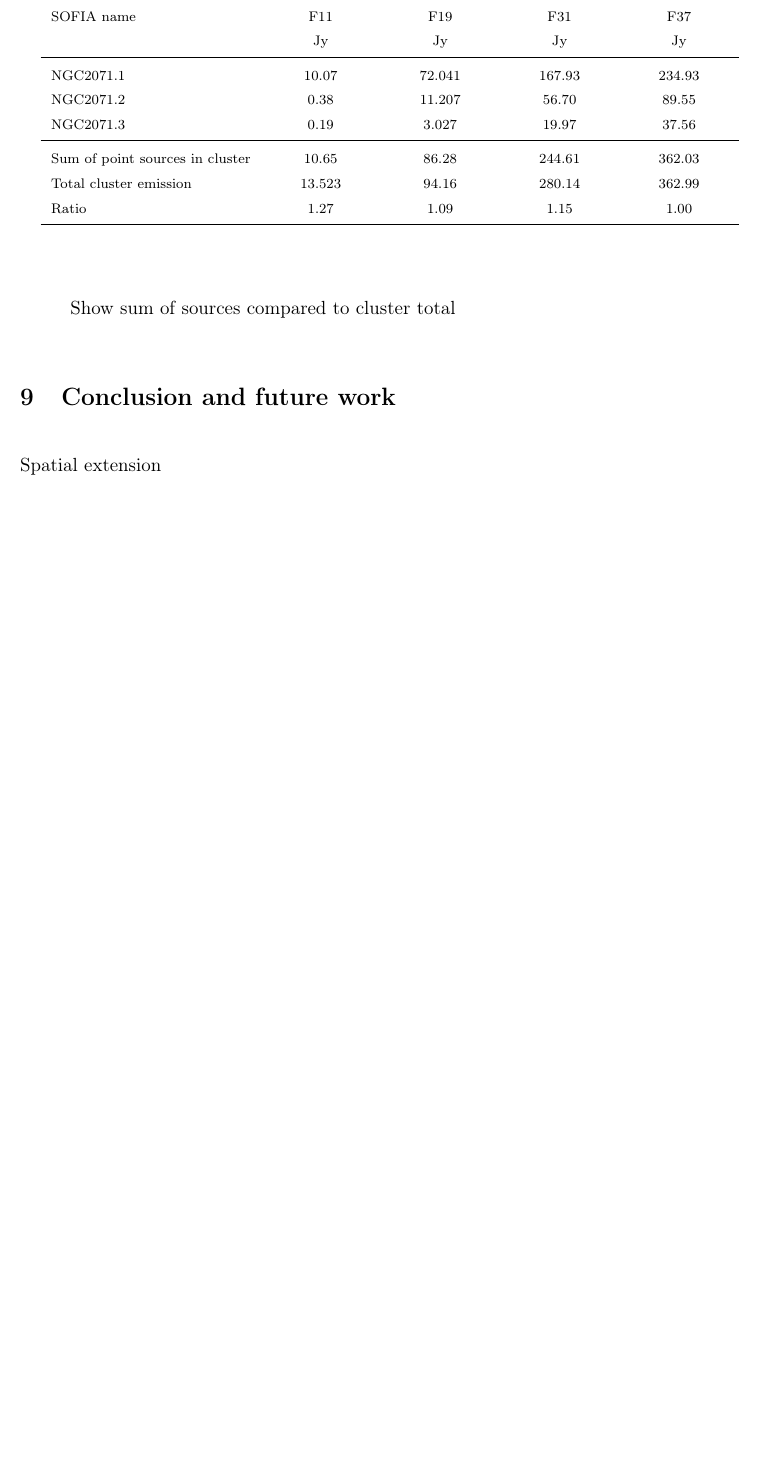
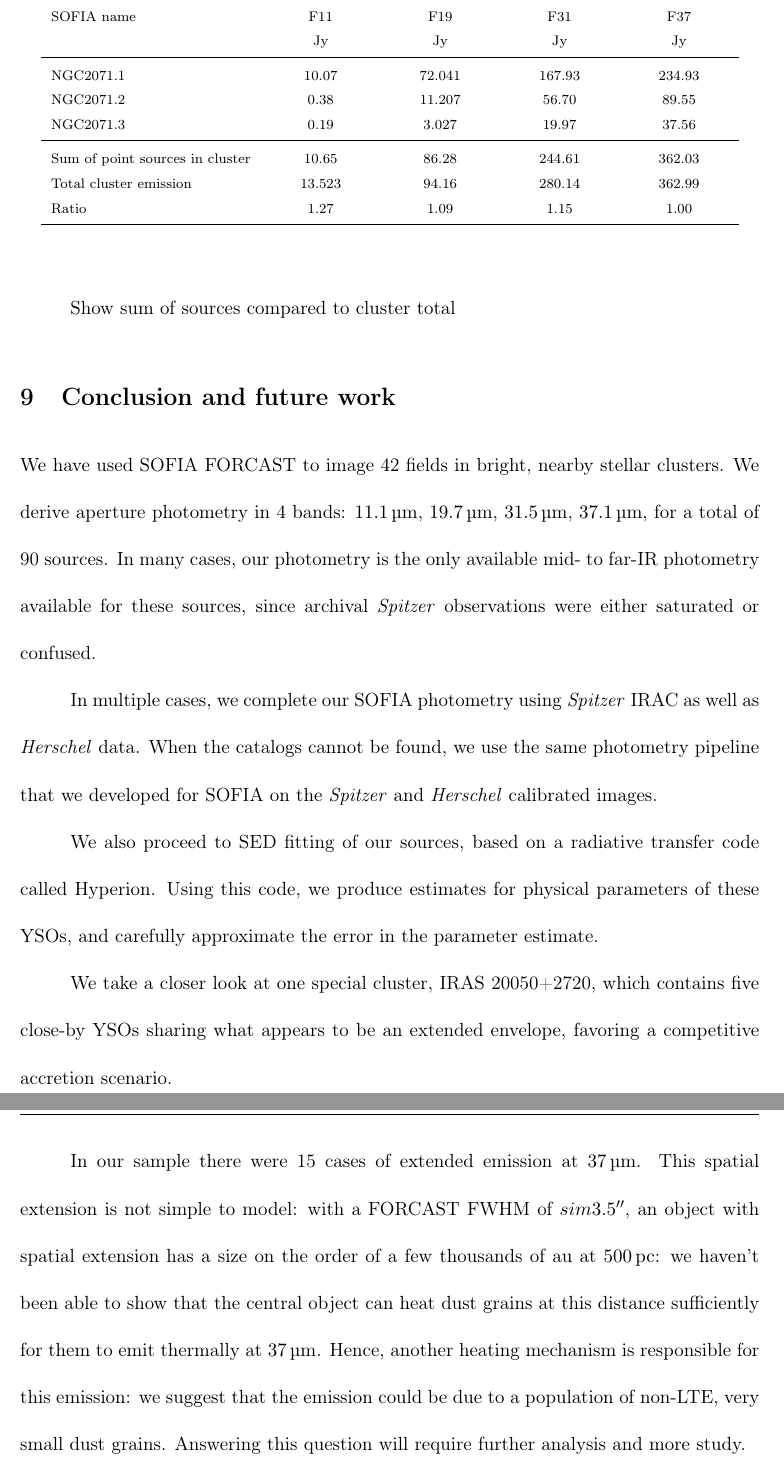
Before and after one commit to mjrfringes/Thesis, a LaTeX thesis (main.tex, which reads Chapters/SOFIA.tex): part of page 98 of 108 before the commit and two parts of pages 99 and 101 of 111 after it, the two joined at a grey line, cut so that both start at the same text, the shorter picture padded with empty space. Compiled offline with pdfLaTeX.

Commit message:
Modified some SOFIA stuff

```diff
--- a/Chapters/SOFIA.tex
+++ b/Chapters/SOFIA.tex
@@ -911,8 +912,15 @@ Show sum of sources compared to cluster total
 
 \section{Conclusion and future work}
 
-Spatial extension
+We have used SOFIA FORCAST to image 42 fields in bright, nearby stellar clusters. We derive aperture photometry in 4 bands: \SI{11.1}{\um}, \SI{19.7}{\um}, \SI{31.5}{\um}, \SI{37.1}{\um}, for a total of 90 sources. In many cases, our photometry is the only available mid- to far-IR photometry available for these sources, since archival \Spitzer observations were either saturated or confused.
 
+In multiple cases, we complete our SOFIA photometry using \Spitzer IRAC as well as \Herschel data. When the catalogs cannot be found, we use the same photometry pipeline that we developed for SOFIA on the \Spitzer and \Herschel calibrated images.
+
+We also proceed to SED fitting of our sources, based on a radiative transfer code called Hyperion. Using this code, we produce estimates for physical parameters of these YSOs, and carefully approximate the error in the parameter estimate.
+
+We take a closer look at one special cluster, IRAS~20050+2720, which contains five close-by YSOs sharing what appears to be an extended envelope, favoring a competitive accretion scenario.
+
+In our sample there were 15 cases of extended emission at \SI{37}{\um}. This spatial extension is not simple to model: with a FORCAST FWHM of $sim\ang{;;3.5}$, an object with spatial extension has a size on the order of a few thousands of \si{\au} at \SI{500}{\pc}: we haven't been able to show that the central object can heat dust grains at this distance sufficiently for them to emit thermally at \SI{37}{\um}. Hence, another heating mechanism is responsible for this emission: we suggest that the emission could be due to a population of non-LTE, very small dust grains. Answering this question will require further analysis and more study.
 %\section{Introduction}
 %Most stars in the Galaxy form in cluster environments of sizes 2-4 pc, often containing more than 100 young stellar objects (YSOs), with typical separations of $<$0.05~pc between stars near their centers \citep{Porras:2003kxa, Allen:2007wqa, Gutermuth:2009gca}.
 %Previous studies have been effective in elucidating the young stellar content and distribution in clouds on large scales (parsec down to 0.05~pc) \citep{Evans-ARAA2012}, but young cluster cores, born in dense portions of molecular clouds, are more difficult to observe. They are obscured at optical through near-IR wavelengths. At mid-IR through far-IR wavelengths, the material surrounding YSOs and involved in the stellar birth process emits due to heating by the young stars, but the resolution to date has not been sufficient to isolate individual stars in the cores of most nearby young clusters.
```
Also changed, not shown: definitions.tex (+1 -0 lines), Chapters/SOFIA.tex (3 more changed lines).
